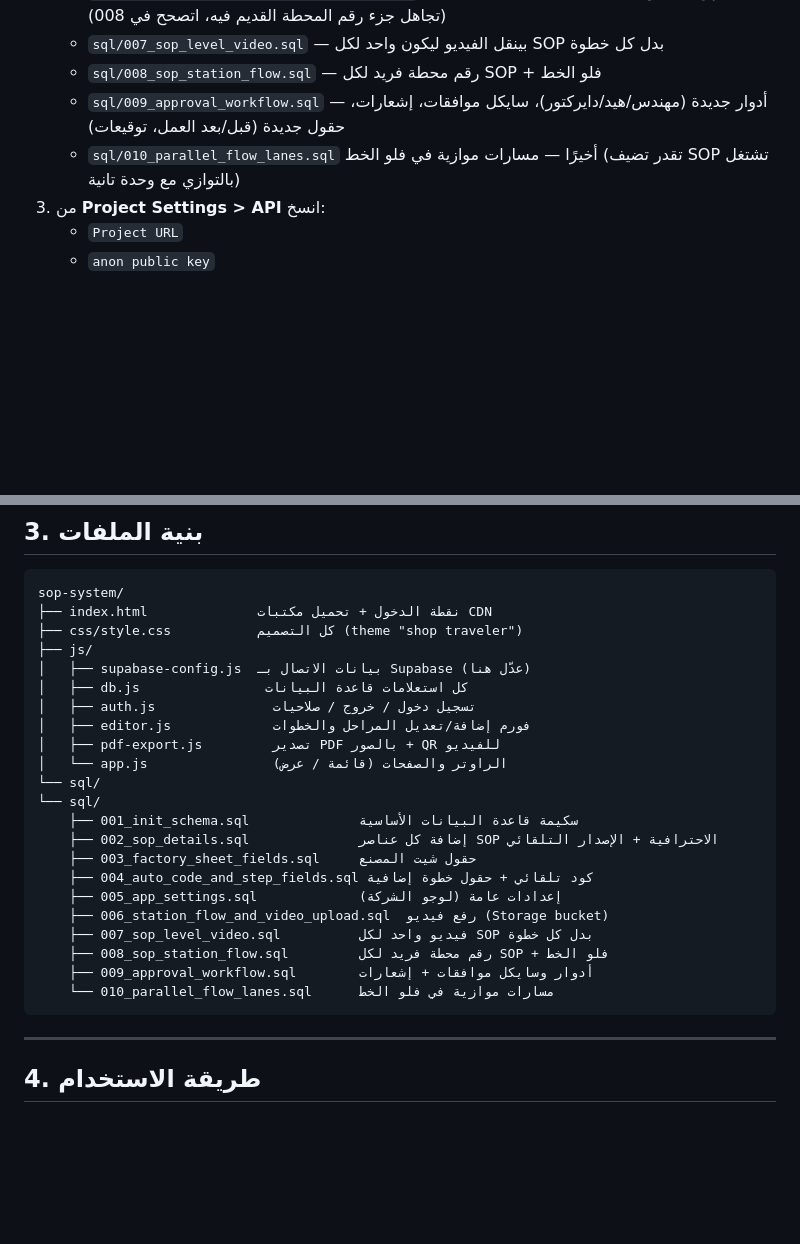
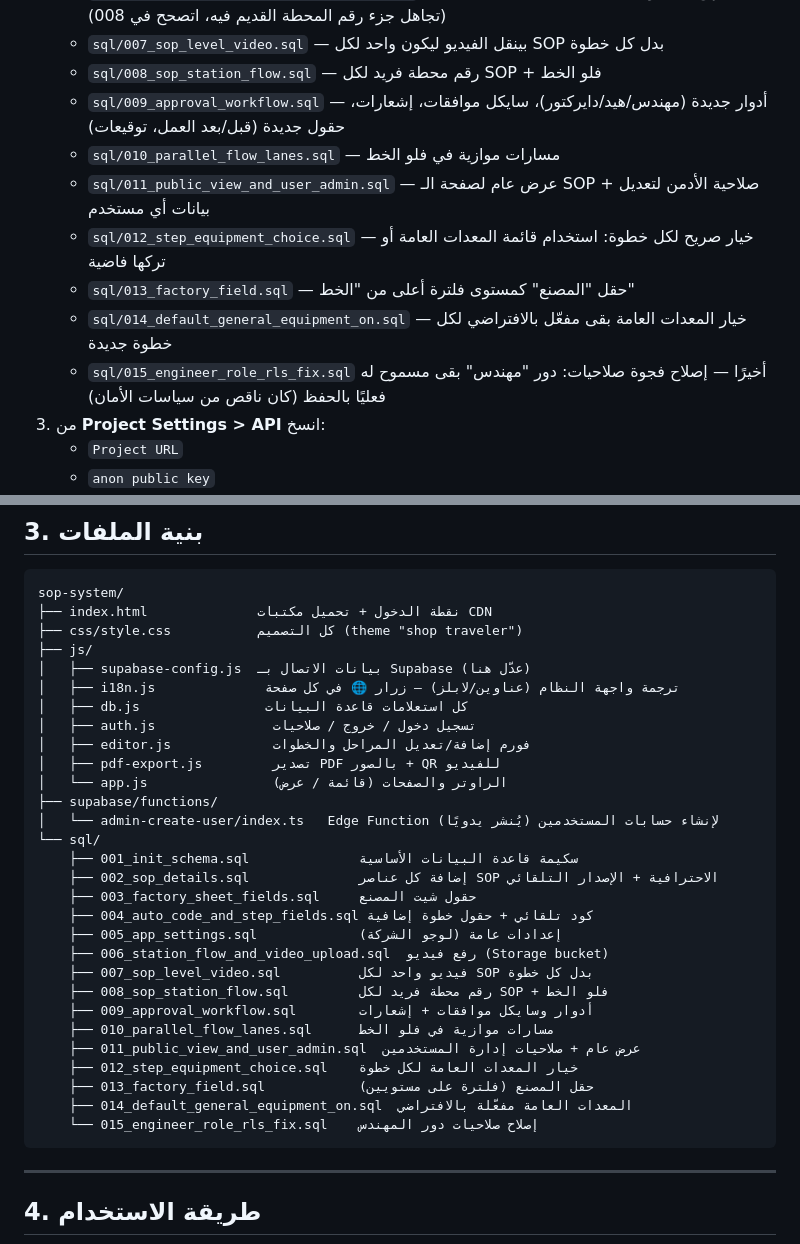
Before and after one commit to MahmoudBakr00/sop-system, a Markdown page: README.md, 2 parts joined by grey strips. Rendered like a GitHub page; blank space fills up the shorter version.

````diff
--- a/README.md
+++ b/README.md
@@ -36,7 +36,12 @@ SOP
    - `sql/007_sop_level_video.sql` — بينقل الفيديو ليكون واحد لكل SOP بدل كل خطوة
    - `sql/008_sop_station_flow.sql` — رقم محطة فريد لكل SOP + فلو الخط
    - `sql/009_approval_workflow.sql` — أدوار جديدة (مهندس/هيد/دايركتور)، سايكل موافقات، إشعارات، حقول جديدة (قبل/بعد العمل، توقيعات)
-   - `sql/010_parallel_flow_lanes.sql` أخيرًا — مسارات موازية في فلو الخط (تقدر تضيف SOP تشتغل بالتوازي مع وحدة تانية)
+   - `sql/010_parallel_flow_lanes.sql` — مسارات موازية في فلو الخط
+   - `sql/011_public_view_and_user_admin.sql` — عرض عام لصفحة الـ SOP + صلاحية الأدمن لتعديل بيانات أي مستخدم
+   - `sql/012_step_equipment_choice.sql` — خيار صريح لكل خطوة: استخدام قائمة المعدات العامة أو تركها فاضية
+   - `sql/013_factory_field.sql` — حقل "المصنع" كمستوى فلترة أعلى من "الخط"
+   - `sql/014_default_general_equipment_on.sql` — خيار المعدات العامة بقى مفعّل بالافتراضي لكل خطوة جديدة
+   - `sql/015_engineer_role_rls_fix.sql` أخيرًا — إصلاح فجوة صلاحيات: دور "مهندس" بقى مسموح له فعليًا بالحفظ (كان ناقص من سياسات الأمان)
 3. من **Project Settings > API** انسخ:
    - `Project URL`
    - `anon public key`
@@ -91,12 +96,14 @@ sop-system/
 ├── css/style.css           كل التصميم (theme "shop traveler")
 ├── js/
 │   ├── supabase-config.js  بيانات الاتصال بـ Supabase (عدّل هنا)
+│   ├── i18n.js              ترجمة واجهة النظام (عناوين/لابلز) — زرار 🌐 في كل صفحة
 │   ├── db.js                كل استعلامات قاعدة البيانات
 │   ├── auth.js               تسجيل دخول / خروج / صلاحيات
 │   ├── editor.js             فورم إضافة/تعديل المراحل والخطوات
 │   ├── pdf-export.js         تصدير PDF بالصور + QR للفيديو
 │   └── app.js                الراوتر والصفحات (قائمة / عرض)
-└── sql/
+├── supabase/functions/
+│   └── admin-create-user/index.ts   Edge Function لإنشاء حسابات المستخدمين (يُنشر يدويًا)
 └── sql/
     ├── 001_init_schema.sql              سكيمة قاعدة البيانات الأساسية
     ├── 002_sop_details.sql              إضافة كل عناصر SOP الاحترافية + الإصدار التلقائي
@@ -107,7 +114,12 @@ sop-system/
     ├── 007_sop_level_video.sql          فيديو واحد لكل SOP بدل كل خطوة
     ├── 008_sop_station_flow.sql         رقم محطة فريد لكل SOP + فلو الخط
     ├── 009_approval_workflow.sql        أدوار وسايكل موافقات + إشعارات
-    └── 010_parallel_flow_lanes.sql      مسارات موازية في فلو الخط
+    ├── 010_parallel_flow_lanes.sql      مسارات موازية في فلو الخط
+    ├── 011_public_view_and_user_admin.sql  عرض عام + صلاحيات إدارة المستخدمين
+    ├── 012_step_equipment_choice.sql    خيار المعدات العامة لكل خطوة
+    ├── 013_factory_field.sql            حقل المصنع (فلترة على مستويين)
+    ├── 014_default_general_equipment_on.sql  المعدات العامة مفعّلة بالافتراضي
+    └── 015_engineer_role_rls_fix.sql    إصلاح صلاحيات دور المهندس
 ```
 
 ---
````
Also changed, not shown: other parts of README.md (+22 -0 lines).
